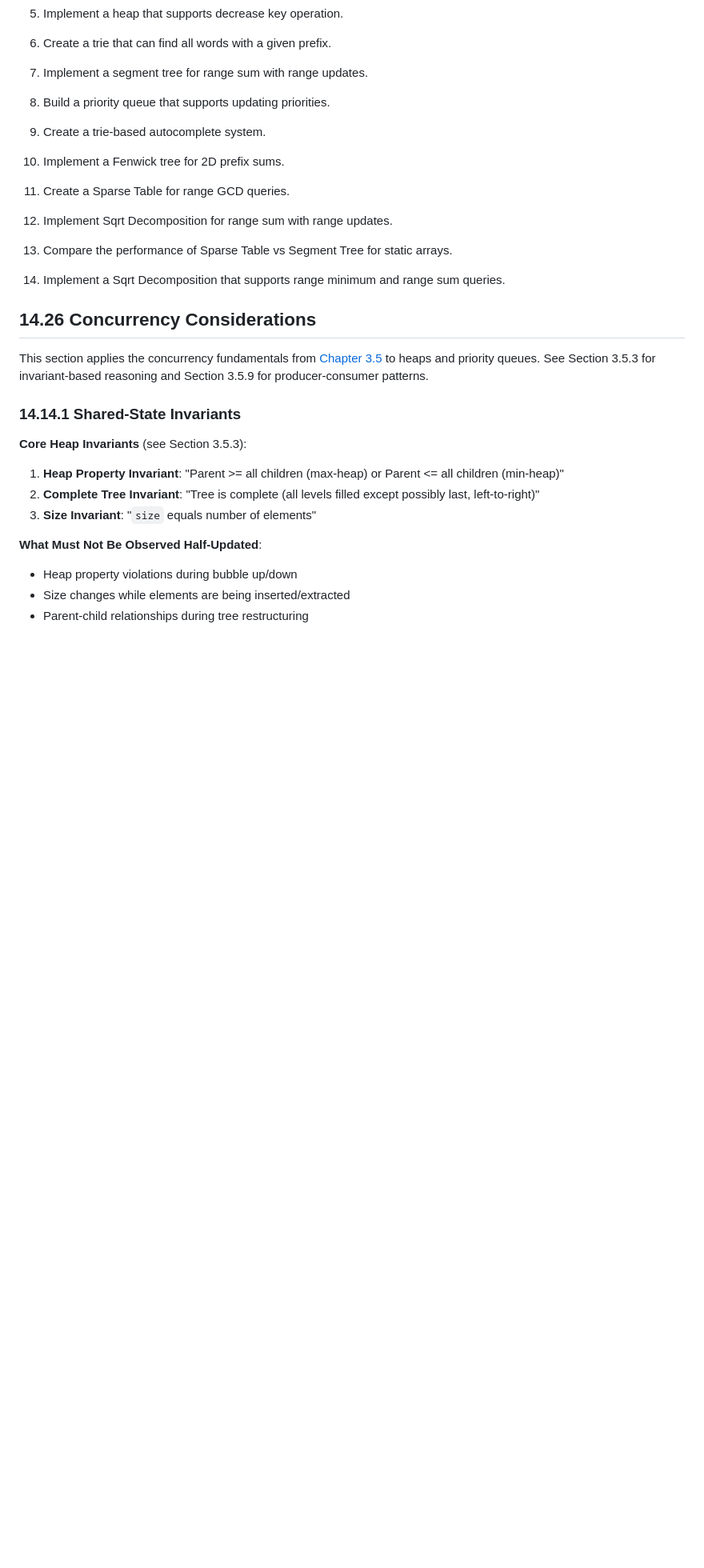
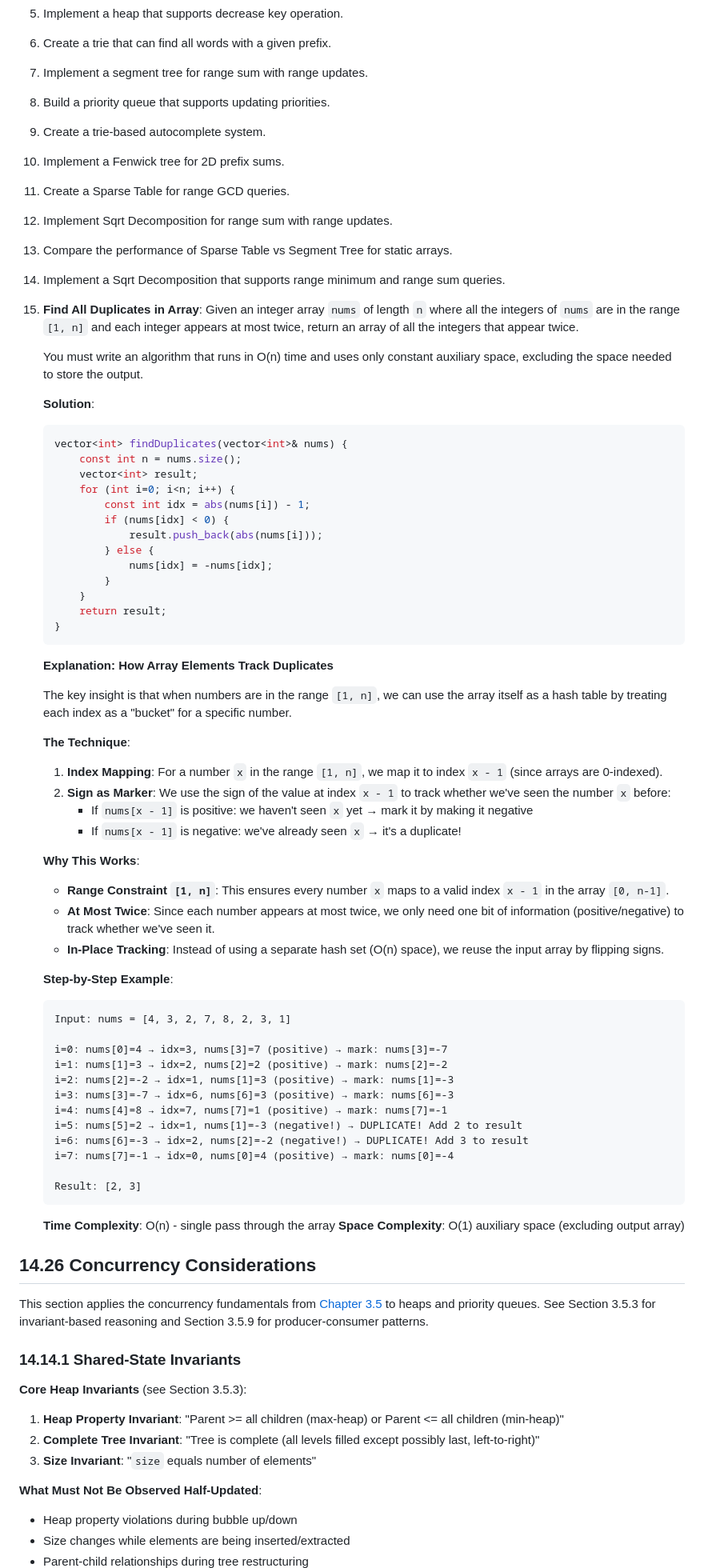
Before and after one commit to sb2k16/data-structures-book, a Markdown page: chapters/14-advanced-data-structures.md, the part around the change. Shown at 80% size. Drawn GitHub-style; blank space fills up the shorter version.

Commit message:
Add find duplicates problem with O(n) time and O(1) space solution to exercises

````diff
--- a/chapters/14-advanced-data-structures.md
+++ b/chapters/14-advanced-data-structures.md
@@ -2973,6 +2973,61 @@ int query(int index) {
 
 14. Implement a Sqrt Decomposition that supports range minimum and range sum queries.
 
+15. **Find All Duplicates in Array**: Given an integer array `nums` of length `n` where all the integers of `nums` are in the range `[1, n]` and each integer appears at most twice, return an array of all the integers that appear twice.
+
+    You must write an algorithm that runs in O(n) time and uses only constant auxiliary space, excluding the space needed to store the output.
+
+    **Solution**:
+    ```cpp
+    vector<int> findDuplicates(vector<int>& nums) {
+        const int n = nums.size();
+        vector<int> result;
+        for (int i=0; i<n; i++) {
+            const int idx = abs(nums[i]) - 1;
+            if (nums[idx] < 0) {
+                result.push_back(abs(nums[i]));
+            } else {
+                nums[idx] = -nums[idx];
+            }
+        }
+        return result;
+    }
+    ```
+
+    **Explanation: How Array Elements Track Duplicates**
+
+    The key insight is that when numbers are in the range `[1, n]`, we can use the array itself as a hash table by treating each index as a "bucket" for a specific number.
+
+    **The Technique**:
+    1. **Index Mapping**: For a number `x` in the range `[1, n]`, we map it to index `x - 1` (since arrays are 0-indexed).
+    2. **Sign as Marker**: We use the sign of the value at index `x - 1` to track whether we've seen the number `x` before:
+       - If `nums[x - 1]` is positive: we haven't seen `x` yet → mark it by making it negative
+       - If `nums[x - 1]` is negative: we've already seen `x` → it's a duplicate!
+
+    **Why This Works**:
+    - **Range Constraint `[1, n]`**: This ensures every number `x` maps to a valid index `x - 1` in the array `[0, n-1]`.
+    - **At Most Twice**: Since each number appears at most twice, we only need one bit of information (positive/negative) to track whether we've seen it.
+    - **In-Place Tracking**: Instead of using a separate hash set (O(n) space), we reuse the input array by flipping signs.
+
+    **Step-by-Step Example**:
+    ```
+    Input: nums = [4, 3, 2, 7, 8, 2, 3, 1]
+
+    i=0: nums[0]=4 → idx=3, nums[3]=7 (positive) → mark: nums[3]=-7
+    i=1: nums[1]=3 → idx=2, nums[2]=2 (positive) → mark: nums[2]=-2
+    i=2: nums[2]=-2 → idx=1, nums[1]=3 (positive) → mark: nums[1]=-3
+    i=3: nums[3]=-7 → idx=6, nums[6]=3 (positive) → mark: nums[6]=-3
+    i=4: nums[4]=8 → idx=7, nums[7]=1 (positive) → mark: nums[7]=-1
+    i=5: nums[5]=2 → idx=1, nums[1]=-3 (negative!) → DUPLICATE! Add 2 to result
+    i=6: nums[6]=-3 → idx=2, nums[2]=-2 (negative!) → DUPLICATE! Add 3 to result
+    i=7: nums[7]=-1 → idx=0, nums[0]=4 (positive) → mark: nums[0]=-4
+
+    Result: [2, 3]
+    ```
+
+    **Time Complexity**: O(n) - single pass through the array
+    **Space Complexity**: O(1) auxiliary space (excluding output array)
+
 ## 14.26 Concurrency Considerations
 
 This section applies the concurrency fundamentals from [Chapter 3.5](03.5-concurrency-fundamentals.md) to heaps and priority queues. See Section 3.5.3 for invariant-based reasoning and Section 3.5.9 for producer-consumer patterns.
````
